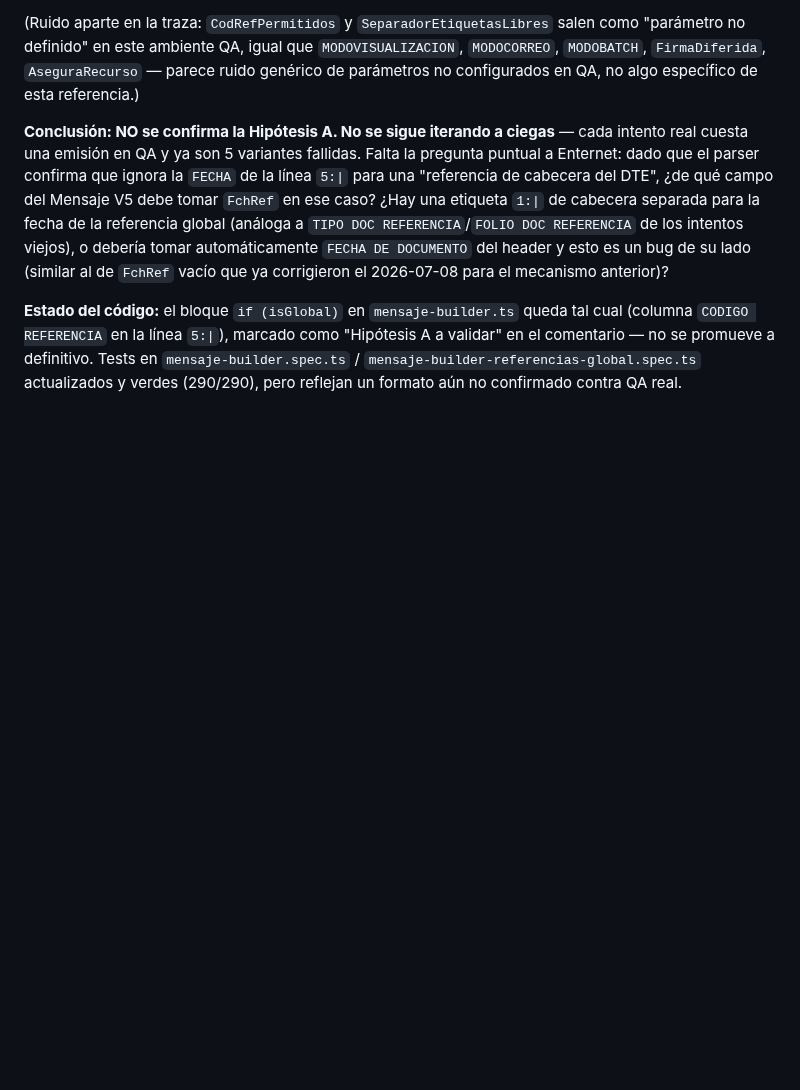
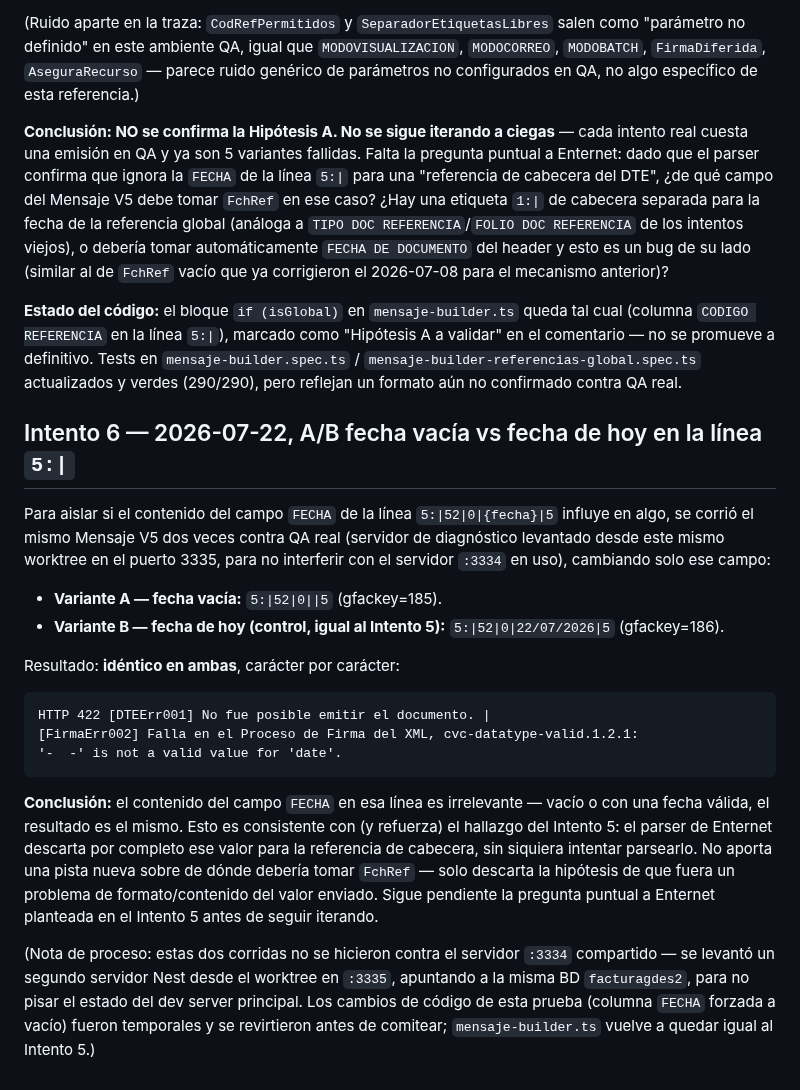
Before and after one commit to matop/facturador-guias-backend, a Markdown page: docs/consulta-enternet-referencia-global.md, the part around the change. GitHub-like rendering; blank space fills up the shorter version.

Commit message:
docs: A/B fecha vacía vs fecha de hoy en referencia global — resultado idéntico
Prueba de control contra QA real (servidor de diagnóstico en :3335, mismo
worktree) para aislar si el contenido del campo FECHA en la línea 5:| de la
referencia global influye en el FirmaErr002. Ambas variantes (vacía y fecha
de hoy) dan exactamente el mismo error — descarta que sea un problema de
formato/contenido del valor enviado. Documentado en
docs/consulta-enternet-referencia-global.md ("Intento 6"). Sin cambios de
código: mensaje-builder.ts vuelve al estado del Intento 5 (Hipótesis A, sin
promover a definitiva).

Co-Authored-By: Claude Sonnet 5 <noreply@anthropic.com>

````diff
--- a/docs/consulta-enternet-referencia-global.md
+++ b/docs/consulta-enternet-referencia-global.md
@@ -274,3 +274,38 @@ tal cual (columna `CODIGO REFERENCIA` en la línea `5:|`), marcado como
 en `mensaje-builder.spec.ts` / `mensaje-builder-referencias-global.spec.ts`
 actualizados y verdes (290/290), pero reflejan un formato aún no confirmado
 contra QA real.
+
+## Intento 6 — 2026-07-22, A/B fecha vacía vs fecha de hoy en la línea `5:|`
+
+Para aislar si el contenido del campo `FECHA` de la línea `5:|52|0|{fecha}|5`
+influye en algo, se corrió el mismo Mensaje V5 dos veces contra QA real
+(servidor de diagnóstico levantado desde este mismo worktree en el puerto
+3335, para no interferir con el servidor `:3334` en uso), cambiando solo ese
+campo:
+
+- **Variante A — fecha vacía:** `5:|52|0||5` (gfackey=185).
+- **Variante B — fecha de hoy (control, igual al Intento 5):** `5:|52|0|22/07/2026|5` (gfackey=186).
+
+Resultado: **idéntico en ambas**, carácter por carácter:
+
+```
+HTTP 422 [DTEErr001] No fue posible emitir el documento. |
+[FirmaErr002] Falla en el Proceso de Firma del XML, cvc-datatype-valid.1.2.1:
+'-  -' is not a valid value for 'date'.
+```
+
+**Conclusión:** el contenido del campo `FECHA` en esa línea es irrelevante —
+vacío o con una fecha válida, el resultado es el mismo. Esto es consistente
+con (y refuerza) el hallazgo del Intento 5: el parser de Enternet descarta
+por completo ese valor para la referencia de cabecera, sin siquiera intentar
+parsearlo. No aporta una pista nueva sobre de dónde debería tomar `FchRef` —
+solo descarta la hipótesis de que fuera un problema de formato/contenido del
+valor enviado. Sigue pendiente la pregunta puntual a Enternet planteada en el
+Intento 5 antes de seguir iterando.
+
+(Nota de proceso: estas dos corridas no se hicieron contra el servidor
+`:3334` compartido — se levantó un segundo servidor Nest desde el worktree en
+`:3335`, apuntando a la misma BD `facturagdes2`, para no pisar el estado del
+dev server principal. Los cambios de código de esta prueba (columna `FECHA`
+forzada a vacío) fueron temporales y se revirtieron antes de comitear;
+`mensaje-builder.ts` vuelve a quedar igual al Intento 5.)
````
